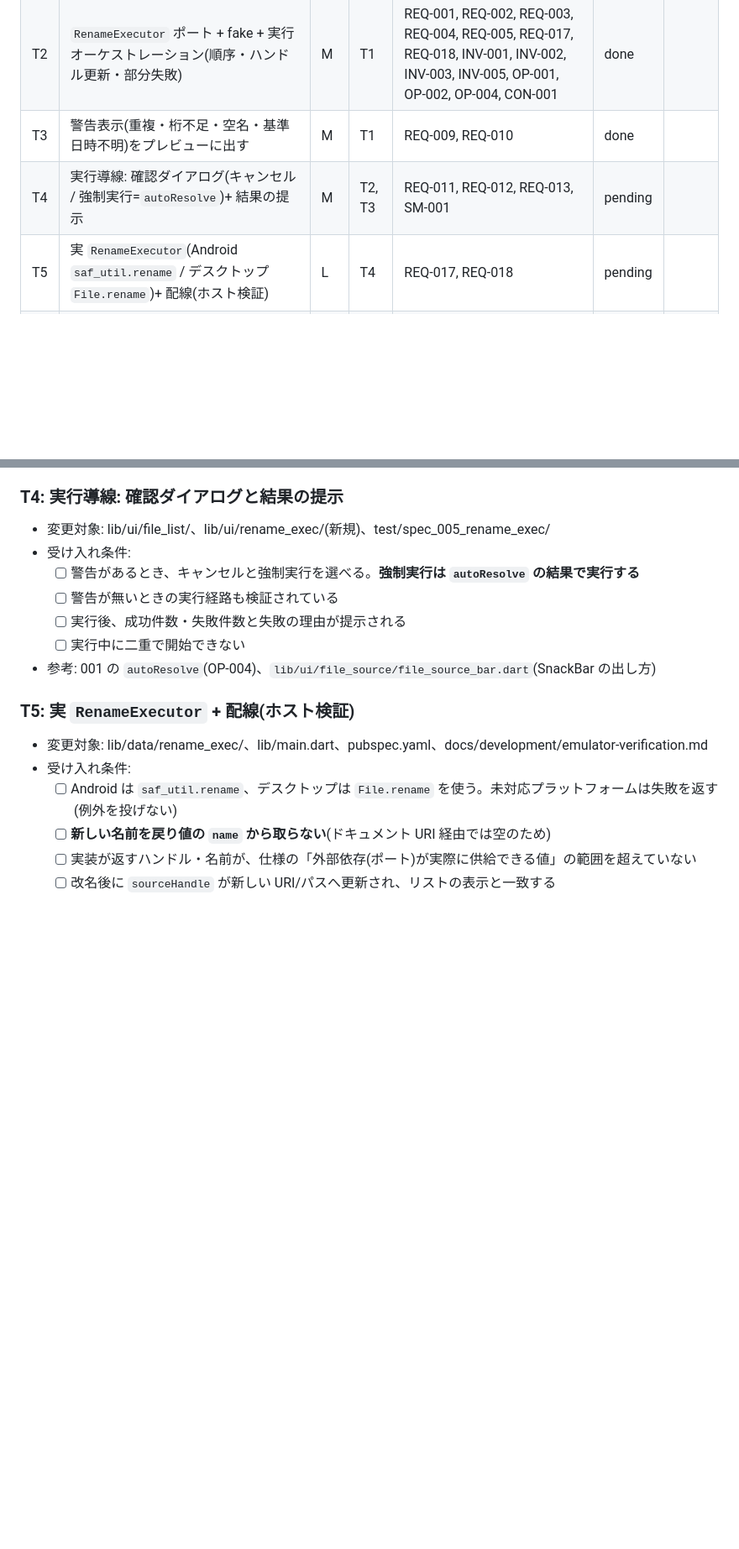
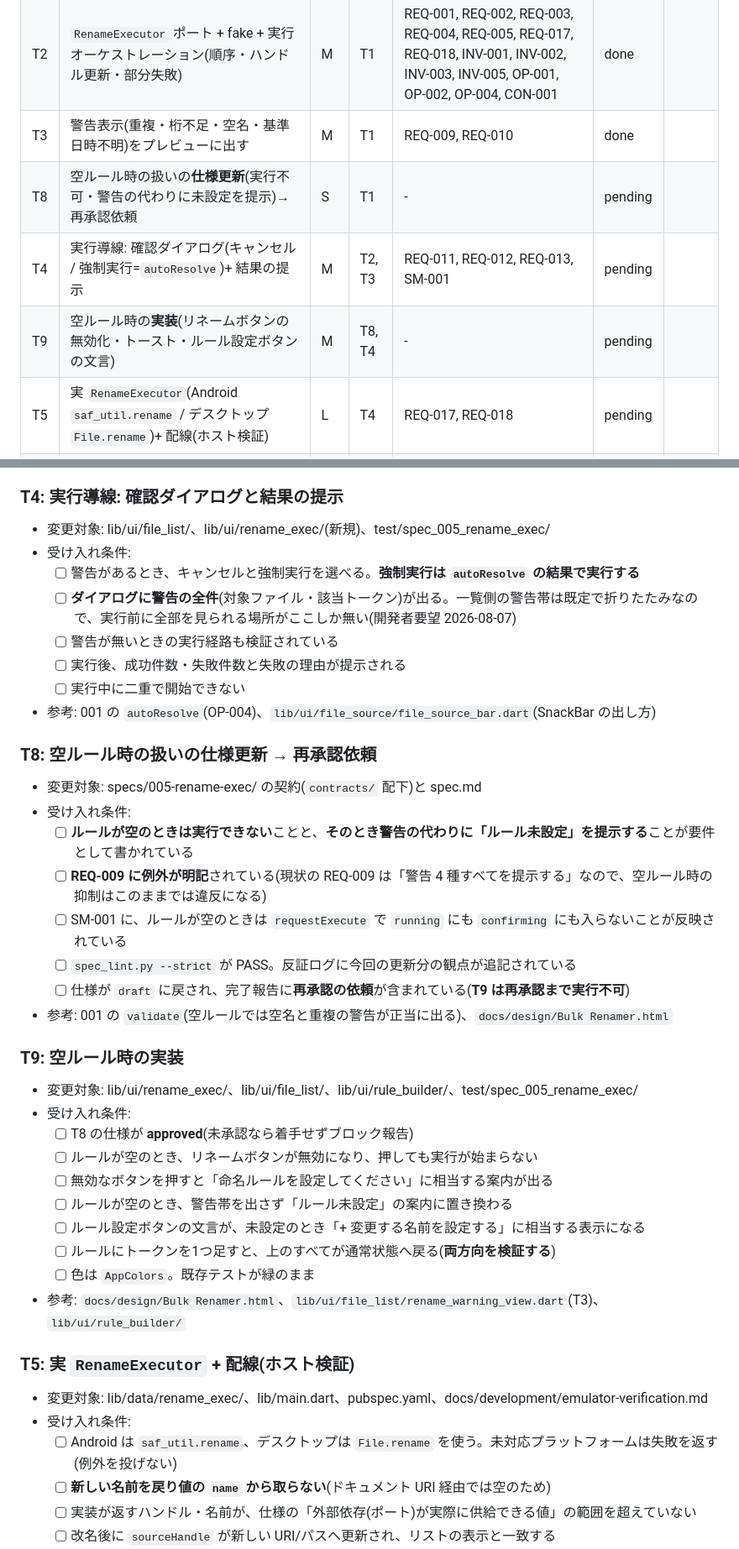
Before and after one commit to shimmen3141/batch-rename-master, a Markdown page: specs/005-rename-exec/plan.md, 2 parts joined by grey strips. Shown at 84% size. GitHub-like rendering; blank space fills up the shorter version.

Commit message:
005: 空ルール時の扱いを T8(仕様更新)と T9(実装)として追加
開発者要望(2026-08-07): ルールが空のときは警告を出さずリネームボタンを
無効にし、ルール設定ボタンの文言を変える。

承認済みの REQ-009「警告 4 種すべてを提示する」と矛盾するため、実装せず
仕様更新タスクを先に立てた。空ルールでは 001 が空名と重複の警告を正当に
14 件返すので、これは「0 件だから出さない」(REQ-010)ではなく、出るべき
警告の抑制にあたる。

T8 は T1 のみに依存するので今すぐ着手でき、T9 は T8 の再承認と T4 の
リネームボタン実装の両方を待つ。

あわせて T4 の受け入れ条件に「ダイアログに警告の全件が出る」を追記
(警告帯を折りたたみにしたため、実行前に全部見られる場所がここだけになる)。

```diff
--- a/specs/005-rename-exec/plan.md
+++ b/specs/005-rename-exec/plan.md
@@ -58,7 +58,9 @@
 | T1 | 振る舞い仕様の作成(Strict) | M | - | - | done |  |
 | T2 | `RenameExecutor` ポート + fake + 実行オーケストレーション(順序・ハンドル更新・部分失敗) | M | T1 | REQ-001, REQ-002, REQ-003, REQ-004, REQ-005, REQ-017, REQ-018, INV-001, INV-002, INV-003, INV-005, OP-001, OP-002, OP-004, CON-001 | done |  |
 | T3 | 警告表示(重複・桁不足・空名・基準日時不明)をプレビューに出す | M | T1 | REQ-009, REQ-010 | done |  |
+| T8 | 空ルール時の扱いの**仕様更新**(実行不可・警告の代わりに未設定を提示)→ 再承認依頼 | S | T1 | - | pending | |
 | T4 | 実行導線: 確認ダイアログ(キャンセル / 強制実行=`autoResolve`)+ 結果の提示 | M | T2, T3 | REQ-011, REQ-012, REQ-013, SM-001 | pending | |
+| T9 | 空ルール時の**実装**(リネームボタンの無効化・トースト・ルール設定ボタンの文言) | M | T8, T4 | - | pending | |
 | T5 | 実 `RenameExecutor`(Android `saf_util.rename` / デスクトップ `File.rename`)+ 配線(ホスト検証) | L | T4 | REQ-017, REQ-018 | pending | |
 | T6 | 元に戻す(セッション内・単一ステップ・時限トースト) | M | T5 | REQ-006, REQ-007, REQ-008, INV-004, OP-003 | pending | |
 | T7 | 更新日時ずらし(オプトイン・デスクトップのみ) | S | T5 | REQ-014, REQ-015, REQ-016 | pending | |
@@ -113,10 +115,35 @@
 - 変更対象: lib/ui/file_list/、lib/ui/rename_exec/(新規)、test/spec_005_rename_exec/
 - 受け入れ条件:
   - [ ] 警告があるとき、キャンセルと強制実行を選べる。**強制実行は `autoResolve` の結果で実行する**
+  - [ ] **ダイアログに警告の全件**(対象ファイル・該当トークン)が出る。一覧側の警告帯は既定で折りたたみなので、実行前に全部を見られる場所がここしか無い(開発者要望 2026-08-07)
   - [ ] 警告が無いときの実行経路も検証されている
   - [ ] 実行後、成功件数・失敗件数と失敗の理由が提示される
   - [ ] 実行中に二重で開始できない
 - 参考: 001 の `autoResolve`(OP-004)、`lib/ui/file_source/file_source_bar.dart`(SnackBar の出し方)
+
+### T8: 空ルール時の扱いの仕様更新 → 再承認依頼
+
+- 変更対象: specs/005-rename-exec/ の契約(`contracts/` 配下)と spec.md
+- 受け入れ条件:
+  - [ ] **ルールが空のときは実行できない**ことと、**そのとき警告の代わりに「ルール未設定」を提示する**ことが要件として書かれている
+  - [ ] **REQ-009 に例外が明記**されている(現状の REQ-009 は「警告 4 種すべてを提示する」なので、空ルール時の抑制はこのままでは違反になる)
+  - [ ] SM-001 に、ルールが空のときは `requestExecute` で `running` にも `confirming` にも入らないことが反映されている
+  - [ ] `spec_lint.py --strict` が PASS。反証ログに今回の更新分の観点が追記されている
+  - [ ] 仕様が `draft` に戻され、完了報告に**再承認の依頼**が含まれている(**T9 は再承認まで実行不可**)
+- 参考: 001 の `validate`(空ルールでは空名と重複の警告が正当に出る)、`docs/design/Bulk Renamer.html`
+
+### T9: 空ルール時の実装
+
+- 変更対象: lib/ui/rename_exec/、lib/ui/file_list/、lib/ui/rule_builder/、test/spec_005_rename_exec/
+- 受け入れ条件:
+  - [ ] T8 の仕様が **approved**(未承認なら着手せずブロック報告)
+  - [ ] ルールが空のとき、リネームボタンが無効になり、押しても実行が始まらない
+  - [ ] 無効なボタンを押すと「命名ルールを設定してください」に相当する案内が出る
+  - [ ] ルールが空のとき、警告帯を出さず「ルール未設定」の案内に置き換わる
+  - [ ] ルール設定ボタンの文言が、未設定のとき「+ 変更する名前を設定する」に相当する表示になる
+  - [ ] ルールにトークンを1つ足すと、上のすべてが通常状態へ戻る(**両方向を検証する**)
+  - [ ] 色は `AppColors`。既存テストが緑のまま
+- 参考: `docs/design/Bulk Renamer.html`、`lib/ui/file_list/rename_warning_view.dart`(T3)、`lib/ui/rule_builder/`
 
 ### T5: 実 `RenameExecutor` + 配線(ホスト検証)
 
```
